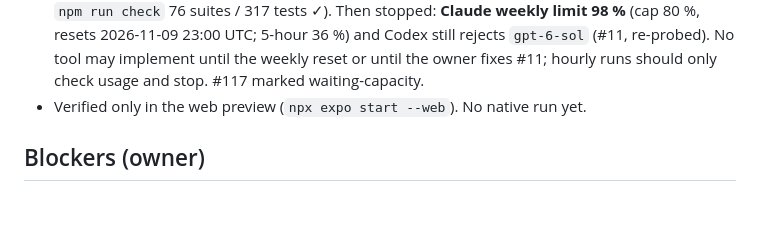
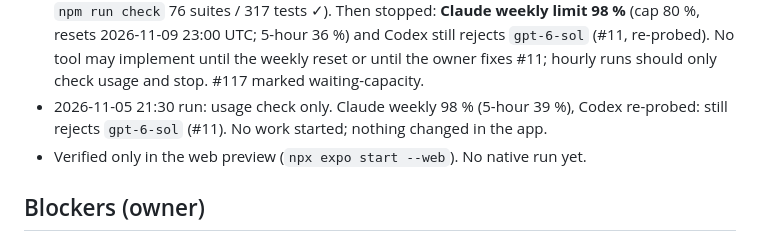
Before and after one commit to Gayane0509/little-roots, a Markdown page: PROJECT_STATUS.md, the part around one of its changes. Drawn GitHub-style; blank space fills up the shorter version.

Commit message:
Notes: 21:30 run stopped at Claude weekly limit; Codex #11 still blocked
Co-Authored-By: Claude Opus 5.5 <noreply@anthropic.com>

```diff
--- a/PROJECT_STATUS.md
+++ b/PROJECT_STATUS.md
@@ -81,6 +81,8 @@ _Updated: 2026-11-05 18:45 (+04). Updated at the end of every session._
   317 tests ✓). Then stopped: **Claude weekly limit 98 %** (cap 80 %, resets 2026-11-09 23:00 UTC; 5-hour 36 %) and Codex
   still rejects `gpt-6-sol` (#11, re-probed). No tool may implement until the weekly reset or until the owner fixes #11;
   hourly runs should only check usage and stop. #117 marked waiting-capacity.
+- 2026-11-05 21:30 run: usage check only. Claude weekly 98 % (5-hour 39 %), Codex re-probed: still rejects `gpt-6-sol`
+  (#11). No work started; nothing changed in the app.
 - Verified only in the web preview (`npx expo start --web`). No native run yet.
 
 ## Blockers (owner)
```
Also changed, not shown: other parts of PROJECT_STATUS.md (+1 -1 lines).
